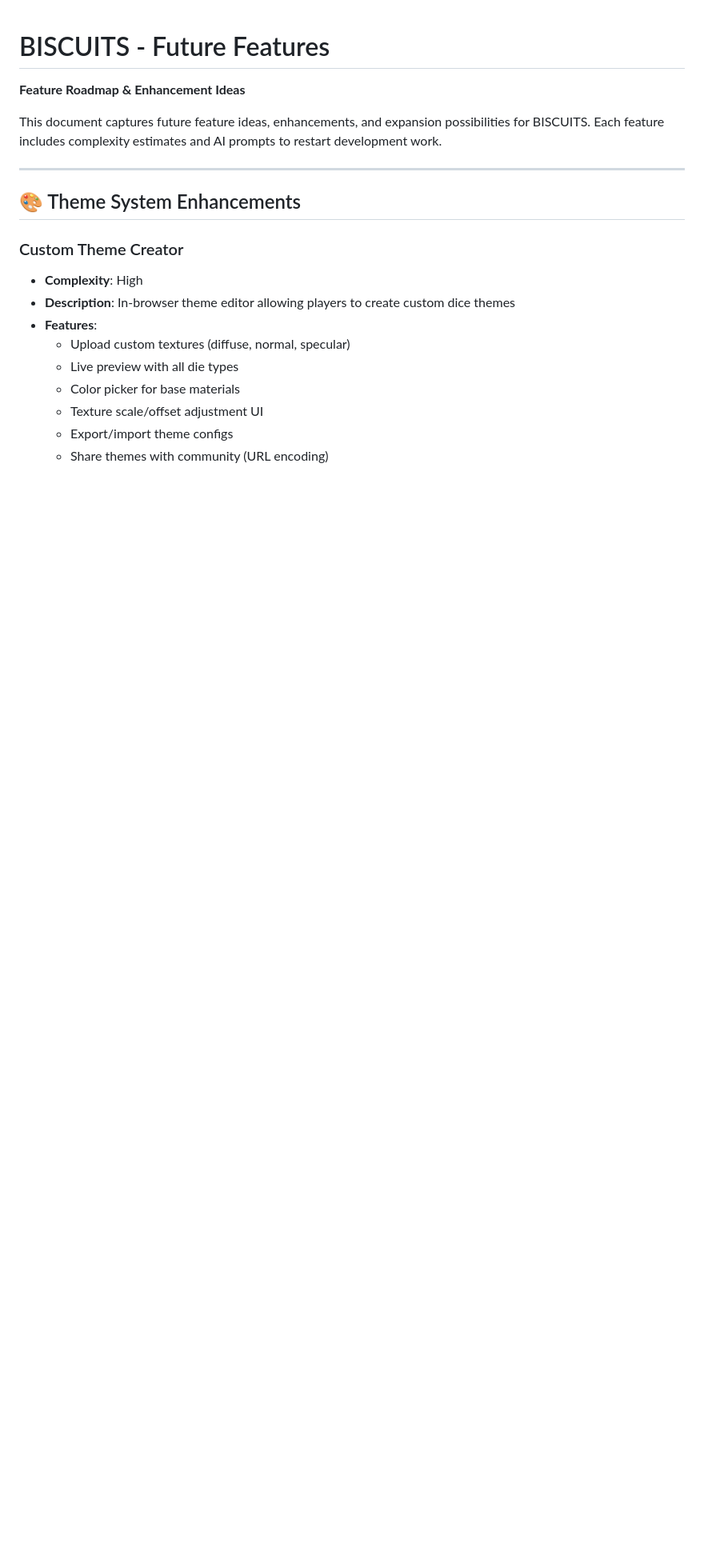
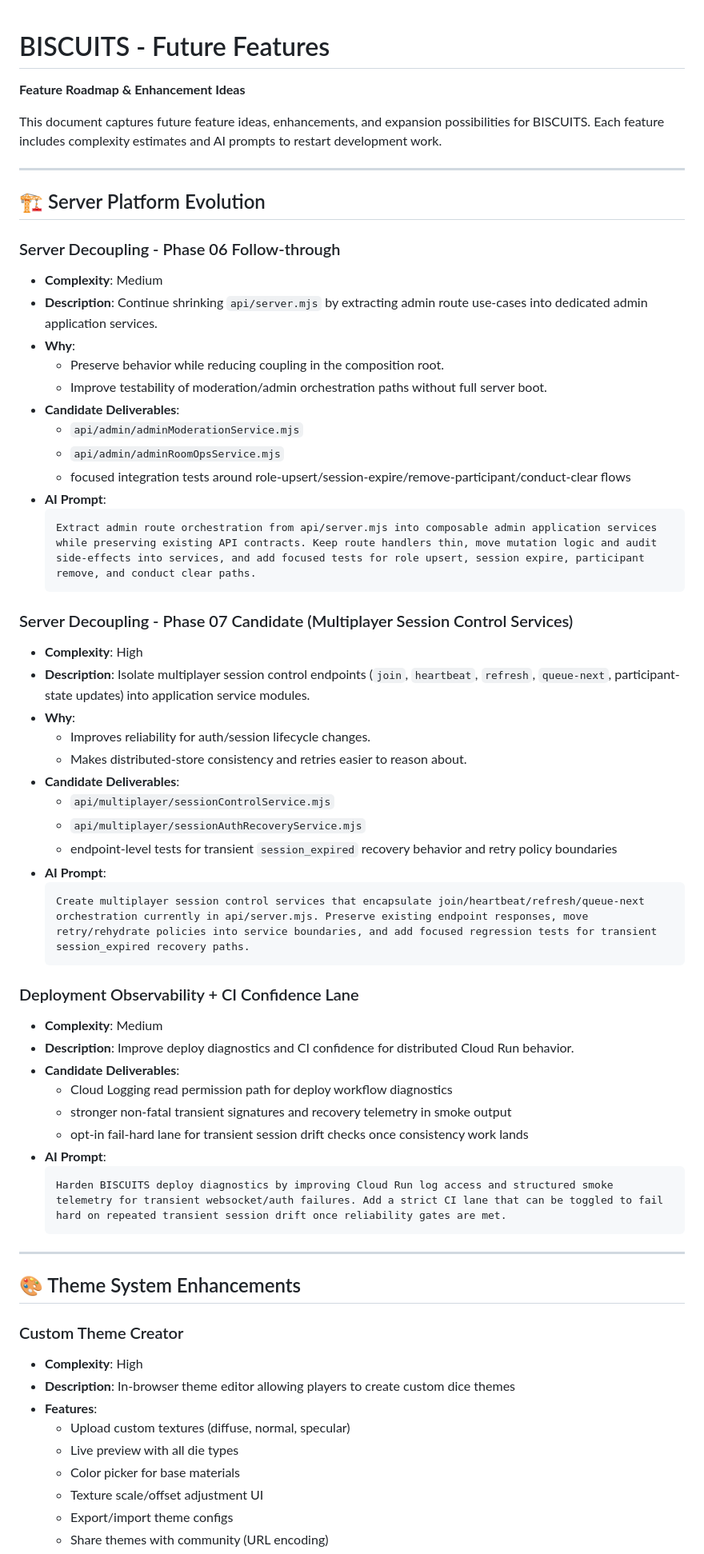
Before and after one commit to ColinMichaels/virtual-bitches, a Markdown page: docs/FUTURE-FEATURES.md, the part around one of its changes. Shown at 80% size. Drawn GitHub-style; blank space fills up the shorter version.

Commit message:
Update FUTURE-FEATURES.md for server decoupling phases and deployment observability [#feature/server-phase-05-storage-auth-adapters]

````diff
--- a/docs/FUTURE-FEATURES.md
+++ b/docs/FUTURE-FEATURES.md
@@ -3,6 +3,52 @@
 **Feature Roadmap & Enhancement Ideas**
 
 This document captures future feature ideas, enhancements, and expansion possibilities for BISCUITS. Each feature includes complexity estimates and AI prompts to restart development work.
+
+---
+
+## 🏗️ Server Platform Evolution
+
+### Server Decoupling - Phase 06 Follow-through
+- **Complexity**: Medium
+- **Description**: Continue shrinking `api/server.mjs` by extracting admin route use-cases into dedicated admin application services.
+- **Why**:
+  - Preserve behavior while reducing coupling in the composition root.
+  - Improve testability of moderation/admin orchestration paths without full server boot.
+- **Candidate Deliverables**:
+  - `api/admin/adminModerationService.mjs`
+  - `api/admin/adminRoomOpsService.mjs`
+  - focused integration tests around role-upsert/session-expire/remove-participant/conduct-clear flows
+- **AI Prompt**:
+  ```
+  Extract admin route orchestration from api/server.mjs into composable admin application services while preserving existing API contracts. Keep route handlers thin, move mutation logic and audit side-effects into services, and add focused tests for role upsert, session expire, participant remove, and conduct clear paths.
+  ```
+
+### Server Decoupling - Phase 07 Candidate (Multiplayer Session Control Services)
+- **Complexity**: High
+- **Description**: Isolate multiplayer session control endpoints (`join`, `heartbeat`, `refresh`, `queue-next`, participant-state updates) into application service modules.
+- **Why**:
+  - Improves reliability for auth/session lifecycle changes.
+  - Makes distributed-store consistency and retries easier to reason about.
+- **Candidate Deliverables**:
+  - `api/multiplayer/sessionControlService.mjs`
+  - `api/multiplayer/sessionAuthRecoveryService.mjs`
+  - endpoint-level tests for transient `session_expired` recovery behavior and retry policy boundaries
+- **AI Prompt**:
+  ```
+  Create multiplayer session control services that encapsulate join/heartbeat/refresh/queue-next orchestration currently in api/server.mjs. Preserve existing endpoint responses, move retry/rehydrate policies into service boundaries, and add focused regression tests for transient session_expired recovery paths.
+  ```
+
+### Deployment Observability + CI Confidence Lane
+- **Complexity**: Medium
+- **Description**: Improve deploy diagnostics and CI confidence for distributed Cloud Run behavior.
+- **Candidate Deliverables**:
+  - Cloud Logging read permission path for deploy workflow diagnostics
+  - stronger non-fatal transient signatures and recovery telemetry in smoke output
+  - opt-in fail-hard lane for transient session drift checks once consistency work lands
+- **AI Prompt**:
+  ```
+  Harden BISCUITS deploy diagnostics by improving Cloud Run log access and structured smoke telemetry for transient websocket/auth failures. Add a strict CI lane that can be toggled to fail hard on repeated transient session drift once reliability gates are met.
+  ```
 
 ---
 
````
Also changed, not shown: other parts of docs/FUTURE-FEATURES.md (+1 -1 lines).
